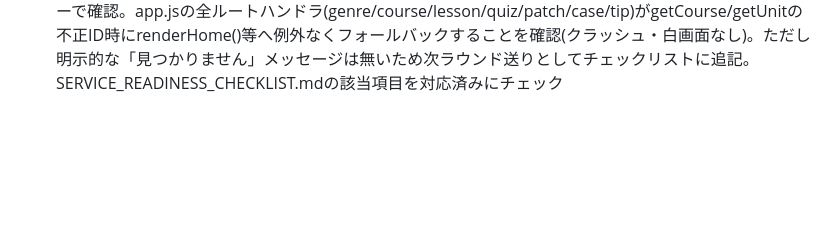
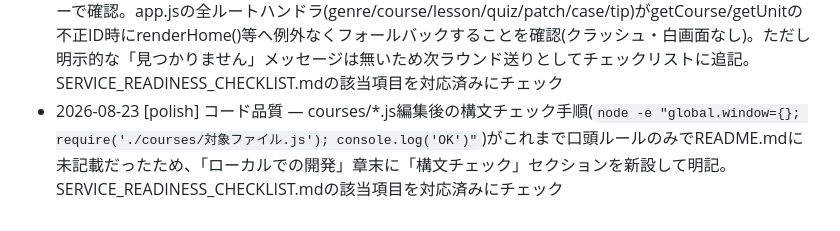
Before and after one commit to hamajimanz-boop/study-ongaku-kizai, a Markdown page: AUTO_UPDATE_LOG.md, the part around the change. GitHub-like rendering; blank space fills up the shorter version.

```diff
--- a/AUTO_UPDATE_LOG.md
+++ b/AUTO_UPDATE_LOG.md
@@ -13,3 +13,4 @@
 - 2026-08-18 [polish] リンク健全性 — node -eで全コース(unit/section image参照209件、products/サブフォルダ含む)を実ファイルと突合し欠損0件を確認。逆方向でimages/配下の未参照ファイル11件(compare_acoustics.png等)を発見したが削除は対象外とし次ラウンド送り。SERVICE_READINESS_CHECKLIST.mdの該当項目を対応済みにチェック
 - 2026-08-18 [content] gear_patch_practice — 前回セッションで未コミットのまま残っていた新単元「ステージピアノのサスティンペダルとオーディオ出力を正しく配線する(Nord Stage 4)」(order36)を発見。WebSearchでNord Stage 4公式スペックを裏取りしたところ、下書きの端子仕様(出力=TRS、ペダル=TS)が実際と逆(公式スペックでは出力は1/4インチ・アンバランス=TS、Triple Pedalは複数ペダル状態を1本で送るためTRSプラグ)だったため修正して整合させ、hook/explainも書き直した上でコミット(全35→36単元)。README.mdの単元数記載も30→36に修正
 - 2026-08-22 [polish] 信頼性 — 存在しないコースID/unit IDへアクセスした際のエラー表示をコードレビューで確認。app.jsの全ルートハンドラ(genre/course/lesson/quiz/patch/case/tip)がgetCourse/getUnitの不正ID時にrenderHome()等へ例外なくフォールバックすることを確認(クラッシュ・白画面なし)。ただし明示的な「見つかりません」メッセージは無いため次ラウンド送りとしてチェックリストに追記。SERVICE_READINESS_CHECKLIST.mdの該当項目を対応済みにチェック
+- 2026-08-23 [polish] コード品質 — courses/*.js編集後の構文チェック手順(`node -e "global.window={}; require('./courses/対象ファイル.js'); console.log('OK')"`)がこれまで口頭ルールのみでREADME.mdに未記載だったため、「ローカルでの開発」章末に「構文チェック」セクションを新設して明記。SERVICE_READINESS_CHECKLIST.mdの該当項目を対応済みにチェック
```
Also changed, not shown: README.md (+13 -0 lines), SERVICE_READINESS_CHECKLIST.md (+1 -1 lines).
